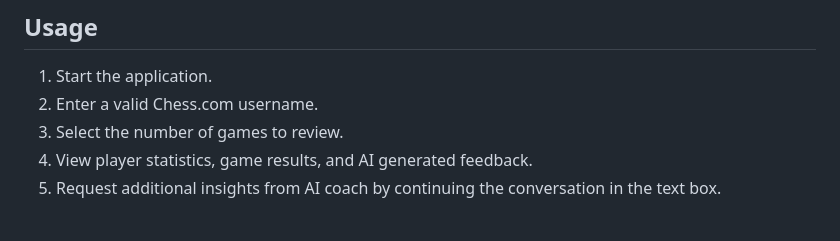
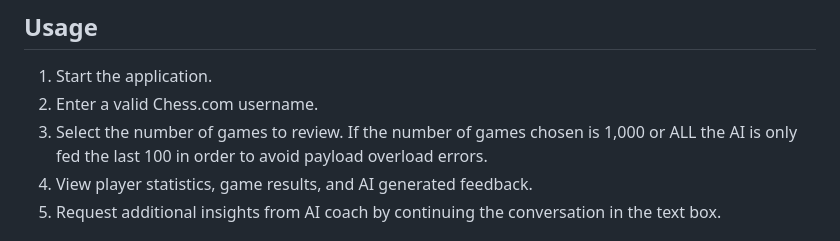
Before and after one commit to Bdan5871/WebAIChessdotcomCoach, a Markdown page: README.md, the part around one of its changes. GitHub-like rendering.

Commit message:
fixed rating bug, overload error, and updated README

```diff
--- a/README.md
+++ b/README.md
@@ -86,7 +86,7 @@ Open `http://localhost:3000` in your browser, provided the Express server is con
 
 1. Start the application.
 2. Enter a valid Chess.com username.
-3. Select the number of games to review.
+3. Select the number of games to review. If the number of games chosen is 1,000 or ALL the AI is only fed the last 100 in order to avoid payload overload errors.
 4. View player statistics, game results, and AI generated feedback.
 5. Request additional insights from AI coach by continuing the conversation in the text box.
 
```
Also changed, not shown: other parts of README.md (+1 -1 lines).
